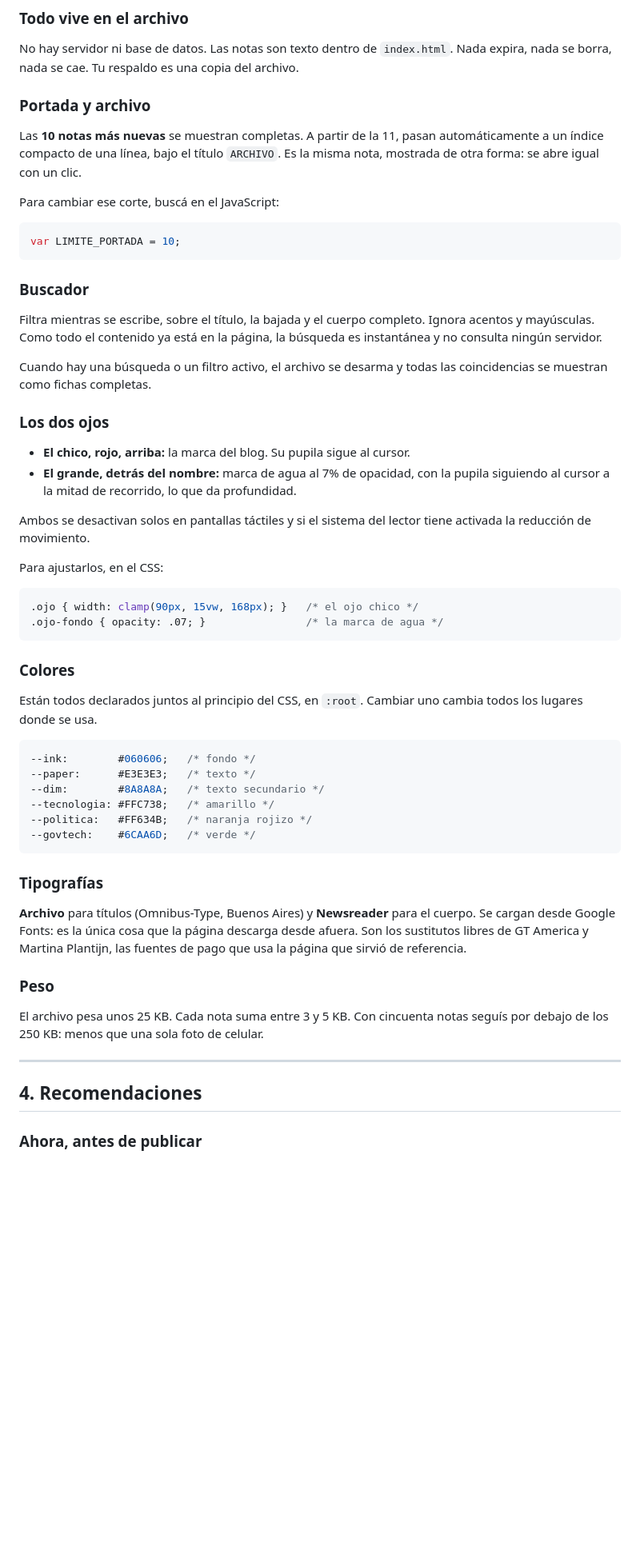
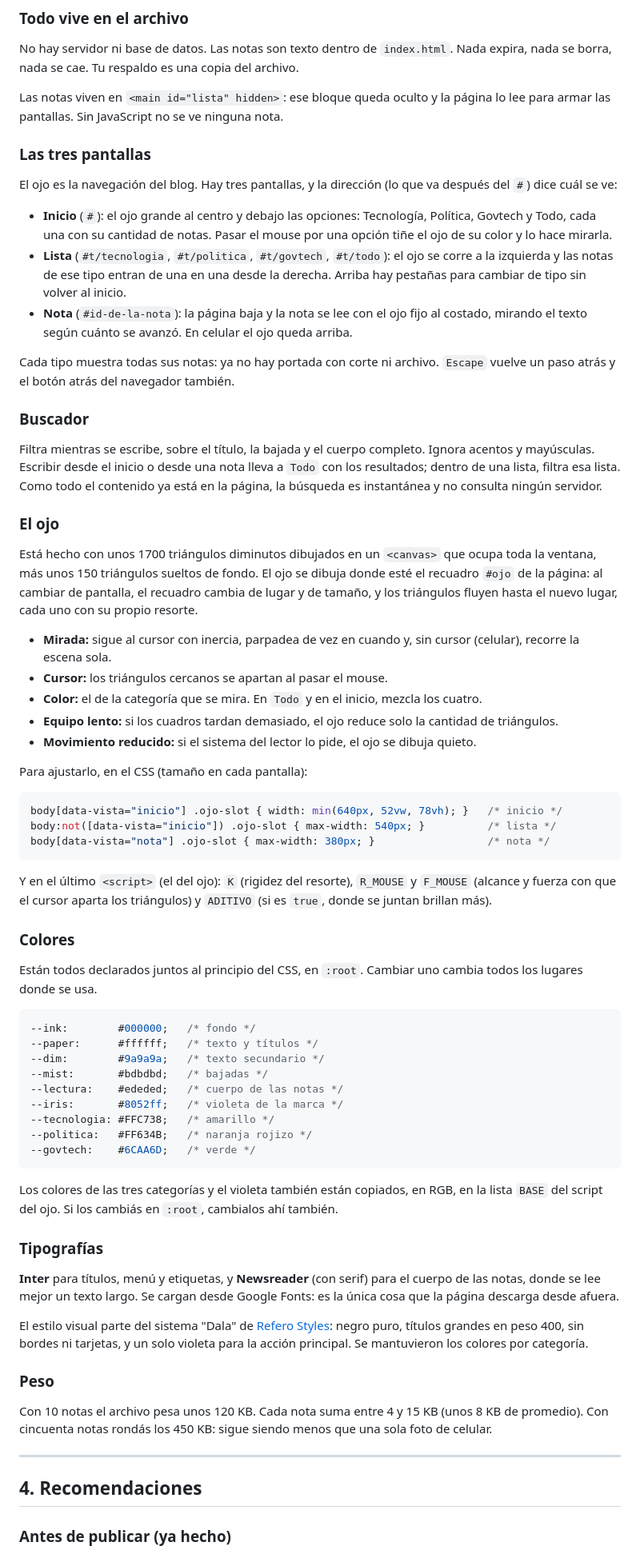
Before and after one commit to orwellianoeyes/orwellianoeyes.github.io, a Markdown page: README.md, the part around one of its changes. Shown at 80% size. Drawn GitHub-style; blank space fills up the shorter version.

Commit message:
README: navegación con el ojo, estilo y advertencias
Actualiza la guía a la nueva navegación: las tres pantallas (inicio, lista y
nota) y sus direcciones, qué lee la página de cada artículo, el buscador, el
ojo de partículas y cómo ajustarlo, colores y tipografías (Inter y Newsreader,
estilo basado en Dala de Refero Styles) y el peso aproximado. Agrega la
advertencia sobre las notas ocultas y Google. Quita el archivo de notas
anteriores, el corte de 10 notas, los dos ojos viejos y la barra de estado.

Incluye también las correcciones que ya estaban en el README sobre el peso
del archivo y las recomendaciones previas a publicar.

Co-Authored-By: Claude Sonnet 5.5 <noreply@anthropic.com>

````diff
--- a/README.md
+++ b/README.md
@@ -157,42 +163,64 @@ Google usa para entender la imagen. Describí qué se ve, no repitas el epígraf
 No hay servidor ni base de datos. Las notas son texto dentro de `index.html`.
 Nada expira, nada se borra, nada se cae. Tu respaldo es una copia del archivo.
 
-### Portada y archivo
+Las notas viven en `<main id="lista" hidden>`: ese bloque queda oculto y la
+página lo lee para armar las pantallas. Sin JavaScript no se ve ninguna nota.
 
-Las **10 notas más nuevas** se muestran completas. A partir de la 11, pasan
-automáticamente a un índice compacto de una línea, bajo el título `ARCHIVO`. Es
-la misma nota, mostrada de otra forma: se abre igual con un clic.
+### Las tres pantallas
 
-Para cambiar ese corte, buscá en el JavaScript:
+El ojo es la navegación del blog. Hay tres pantallas, y la dirección (lo que
+va después del `#`) dice cuál se ve:
 
-```js
-var LIMITE_PORTADA = 10;
-```
+- **Inicio** (`#`): el ojo grande al centro y debajo las opciones: Tecnología,
+  Política, Govtech y Todo, cada una con su cantidad de notas. Pasar el mouse
+  por una opción tiñe el ojo de su color y lo hace mirarla.
+- **Lista** (`#t/tecnologia`, `#t/politica`, `#t/govtech`, `#t/todo`): el ojo
+  se corre a la izquierda y las notas de ese tipo entran de una en una desde la
+  derecha. Arriba hay pestañas para cambiar de tipo sin volver al inicio.
+- **Nota** (`#id-de-la-nota`): la página baja y la nota se lee con el ojo fijo
+  al costado, mirando el texto según cuánto se avanzó. En celular el ojo queda
+  arriba.
+
+Cada tipo muestra todas sus notas: ya no hay portada con corte ni archivo.
+`Escape` vuelve un paso atrás y el botón atrás del navegador también.
 
 ### Buscador
 
 Filtra mientras se escribe, sobre el título, la bajada y el cuerpo completo.
-Ignora acentos y mayúsculas. Como todo el contenido ya está en la página, la
-búsqueda es instantánea y no consulta ningún servidor.
+Ignora acentos y mayúsculas. Escribir desde el inicio o desde una nota lleva a
+`Todo` con los resultados; dentro de una lista, filtra esa lista. Como todo el
+contenido ya está en la página, la búsqueda es instantánea y no consulta
+ningún servidor.
 
-Cuando hay una búsqueda o un filtro activo, el archivo se desarma y todas las
-coincidencias se muestran como fichas completas.
+### El ojo
 
-### Los dos ojos
+Está hecho con unos 1700 triángulos diminutos dibujados en un `<canvas>` que
+ocupa toda la ventana, más unos 150 triángulos sueltos de fondo. El ojo se
+dibuja donde esté el recuadro `#ojo` de la página: al cambiar de pantalla, el
+recuadro cambia de lugar y de tamaño, y los triángulos fluyen hasta el nuevo
+lugar, cada uno con su propio resorte.
 
-- **El chico, rojo, arriba:** la marca del blog. Su pupila sigue al cursor.
-- **El grande, detrás del nombre:** marca de agua al 7% de opacidad, con la
-  pupila siguiendo al cursor a la mitad de recorrido, lo que da profundidad.
+- **Mirada:** sigue al cursor con inercia, parpadea de vez en cuando y, sin
+  cursor (celular), recorre la escena sola.
+- **Cursor:** los triángulos cercanos se apartan al pasar el mouse.
+- **Color:** el de la categoría que se mira. En `Todo` y en el inicio, mezcla
+  los cuatro.
+- **Equipo lento:** si los cuadros tardan demasiado, el ojo reduce solo la
+  cantidad de triángulos.
+- **Movimiento reducido:** si el sistema del lector lo pide, el ojo se dibuja
+  quieto.
 
-Ambos se desactivan solos en pantallas táctiles y si el sistema del lector tiene
-activada la reducción de movimiento.
-
-Para ajustarlos, en el CSS:
+Para ajustarlo, en el CSS (tamaño en cada pantalla):
 
 ```css
-.ojo { width: clamp(90px, 15vw, 168px); }   /* el ojo chico */
-.ojo-fondo { opacity: .07; }                /* la marca de agua */
+body[data-vista="inicio"] .ojo-slot { width: min(640px, 52vw, 78vh); }   /* inicio */
+body:not([data-vista="inicio"]) .ojo-slot { max-width: 540px; }          /* lista */
+body[data-vista="nota"] .ojo-slot { max-width: 380px; }                  /* nota */
 ```
+
+Y en el último `<script>` (el del ojo): `K` (rigidez del resorte), `R_MOUSE` y
+`F_MOUSE` (alcance y fuerza con que el cursor aparta los triángulos) y `ADITIVO`
+(si es `true`, donde se juntan brillan más).
 
 ### Colores
 
@@ -200,29 +228,40 @@ Están todos declarados juntos al principio del CSS, en `:root`. Cambiar uno
 cambia todos los lugares donde se usa.
 
 ```css
---ink:        #060606;   /* fondo */
---paper:      #E3E3E3;   /* texto */
---dim:        #8A8A8A;   /* texto secundario */
+--ink:        #000000;   /* fondo */
+--paper:      #ffffff;   /* texto y títulos */
+--dim:        #9a9a9a;   /* texto secundario */
+--mist:       #bdbdbd;   /* bajadas */
+--lectura:    #ededed;   /* cuerpo de las notas */
+--iris:       #8052ff;   /* violeta de la marca */
 --tecnologia: #FFC738;   /* amarillo */
 --politica:   #FF634B;   /* naranja rojizo */
 --govtech:    #6CAA6D;   /* verde */
 ```
 
+Los colores de las tres categorías y el violeta también están copiados, en
+RGB, en la lista `BASE` del script del ojo. Si los cambiás en `:root`, cambialos
+ahí también.
+
 ### Tipografías
 
-**Archivo** para títulos (Omnibus-Type, Buenos Aires) y **Newsreader** para el
-cuerpo. Se cargan desde Google Fonts: es la única cosa que la página descarga
-desde afuera. Son los sustitutos libres de GT America y Martina Plantijn, las
-fuentes de pago que usa la página que sirvió de referencia.
+**Inter** para títulos, menú y etiquetas, y **Newsreader** (con serif) para el
+cuerpo de las notas, donde se lee mejor un texto largo. Se cargan desde Google
+Fonts: es la única cosa que la página descarga desde afuera.
+
+El estilo visual parte del sistema "Dala" de [Refero Styles](https://styles.refero.design):
+negro puro, títulos grandes en peso 400, sin bordes ni tarjetas, y un solo
+violeta para la acción principal. Se mantuvieron los colores por categoría.
 
 ### Peso
 
-El archivo pesa unos 25 KB. Cada nota suma entre 3 y 5 KB. Con cincuenta notas
-seguís por debajo de los 250 KB: menos que una sola foto de celular.
+Con 10 notas el archivo pesa unos 120 KB. Cada nota suma entre 4 y 15 KB (unos
+8 KB de promedio). Con cincuenta notas rondás los 450 KB: sigue siendo menos que
+una sola foto de celular.
 
 ---
 
 ## 4. Recomendaciones
 
-### Ahora, antes de publicar
+### Antes de publicar (ya hecho)
 
````
Also changed, not shown: other parts of README.md (+30 -17 lines).
